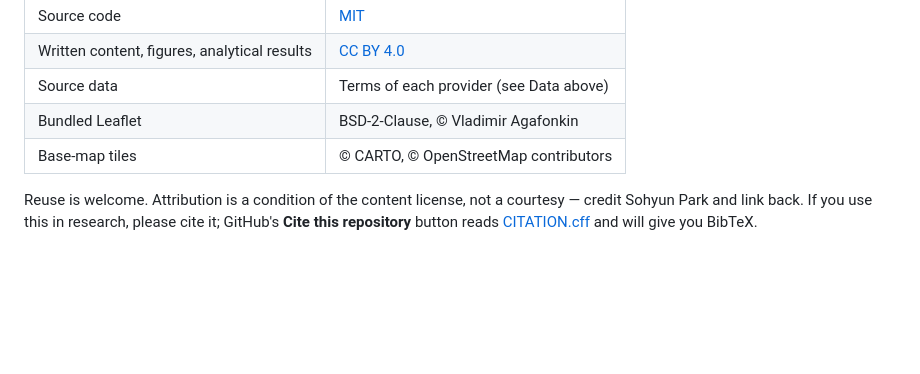
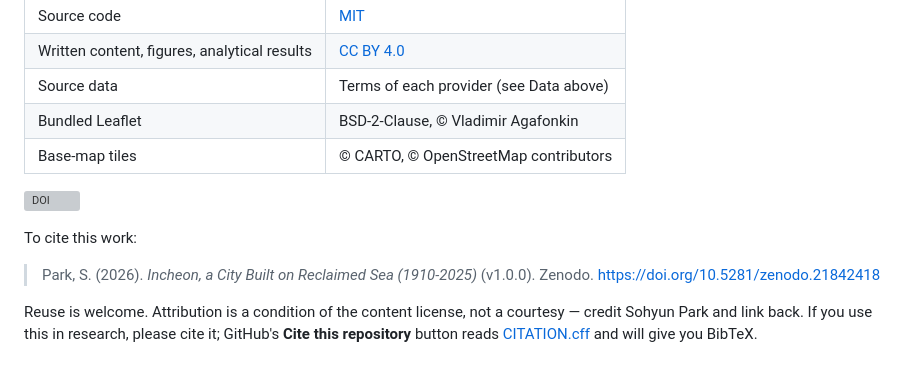
Before and after one commit to wherewindstay/incheon-reclamation, a Markdown page: README.md, the part around the change. Rendered like a GitHub page; blank space fills up the shorter version; grey boxes are pictures that could not be loaded.

```diff
--- a/README.md
+++ b/README.md
@@ -104,6 +104,12 @@ Data collection and the Google Earth Engine notebook by **Sohyun Park**. Data pi
 | Bundled Leaflet | BSD-2-Clause, © Vladimir Agafonkin |
 | Base-map tiles | © CARTO, © OpenStreetMap contributors |
 
+[![DOI](https://zenodo.org/badge/DOI/10.5281/zenodo.21842418.svg)](https://doi.org/10.5281/zenodo.21842418)
+
+To cite this work:
+
+> Park, S. (2026). *Incheon, a City Built on Reclaimed Sea (1910-2025)* (v1.0.0). Zenodo. https://doi.org/10.5281/zenodo.21842418
+
 Reuse is welcome. Attribution is a condition of the content license, not a courtesy — credit
 Sohyun Park and link back. If you use this in research, please cite it; GitHub's
 **Cite this repository** button reads [CITATION.cff](CITATION.cff) and will give you BibTeX.
```
Also changed, not shown: README.ko.md (+6 -0 lines).
